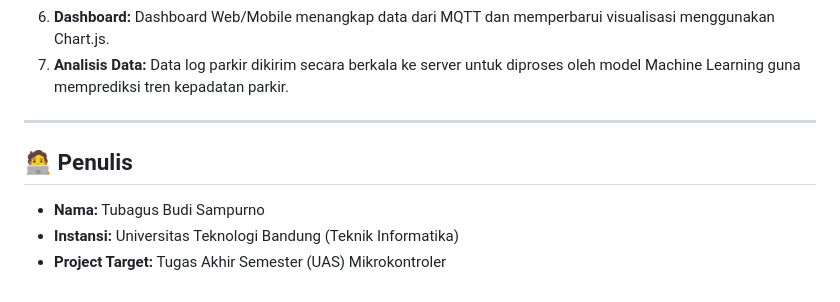
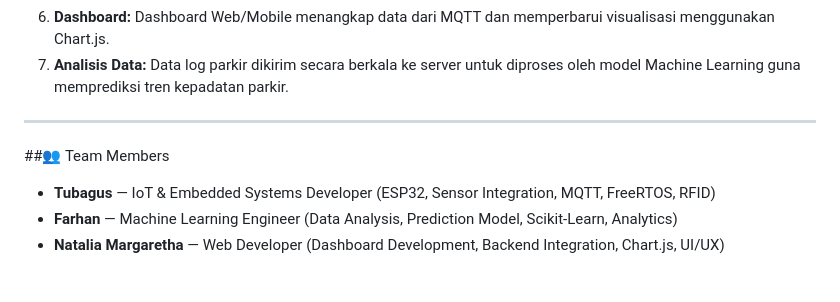
Before and after one commit to tubagusbudis/MicroController-Kelompok_10-Smart-Parking-IoT, a Markdown page: readme.md, the part around the change. GitHub-like rendering.

Commit message:
Update team members section in README

```diff
--- a/readme.md
+++ b/readme.md
@@ -60,7 +60,7 @@ Berikut adalah daftar komponen yang digunakan untuk membangun *prototype* sistem
 
 ---
 
-## 🧑‍💻 Penulis
-* **Nama:** Tubagus Budi Sampurno
-* **Instansi:** Universitas Teknologi Bandung (Teknik Informatika)
-* **Project Target:** Tugas Akhir Semester (UAS) Mikrokontroler
+##👥 Team Members
+* **Tubagus** — IoT & Embedded Systems Developer (ESP32, Sensor Integration, MQTT, FreeRTOS, RFID)
+* **Farhan** — Machine Learning Engineer (Data Analysis, Prediction Model, Scikit-Learn, Analytics)
+* **Natalia Margaretha** — Web Developer (Dashboard Development, Backend Integration, Chart.js, UI/UX)
```
